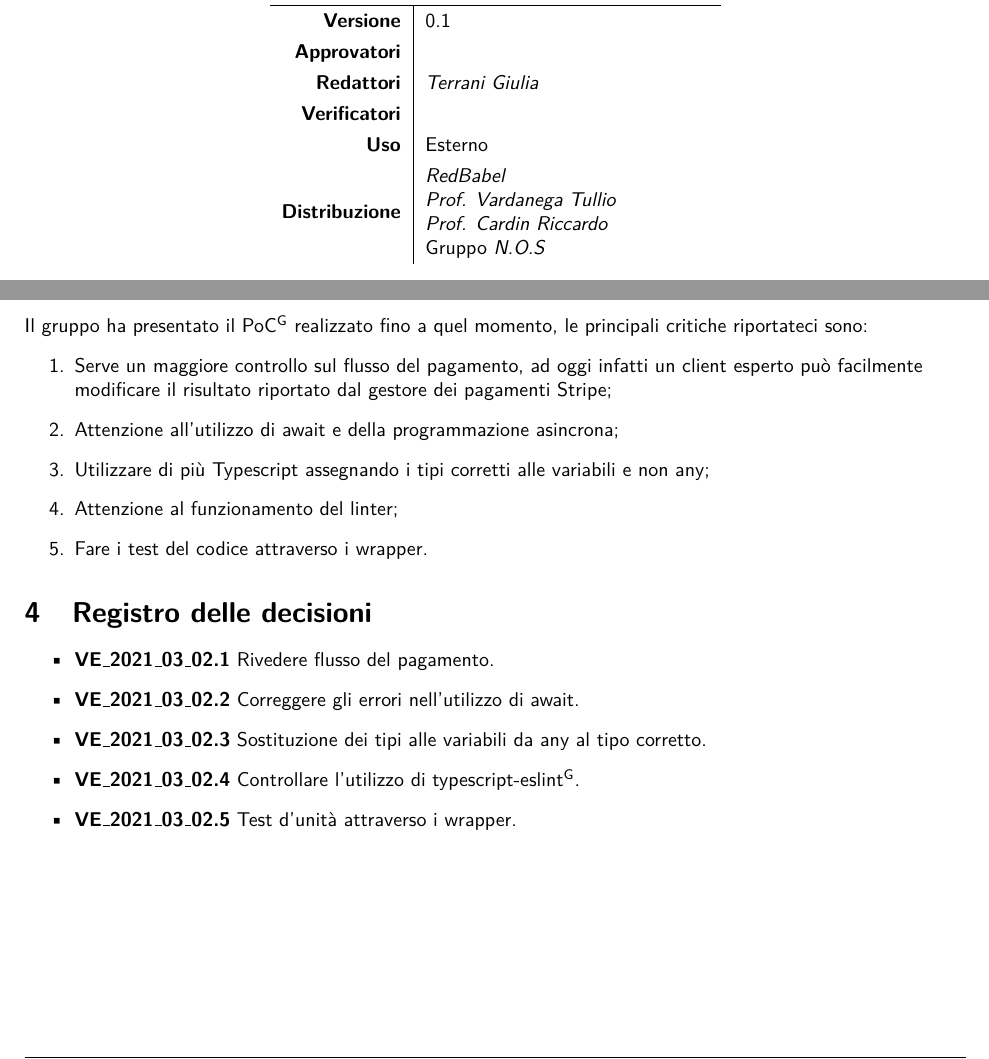
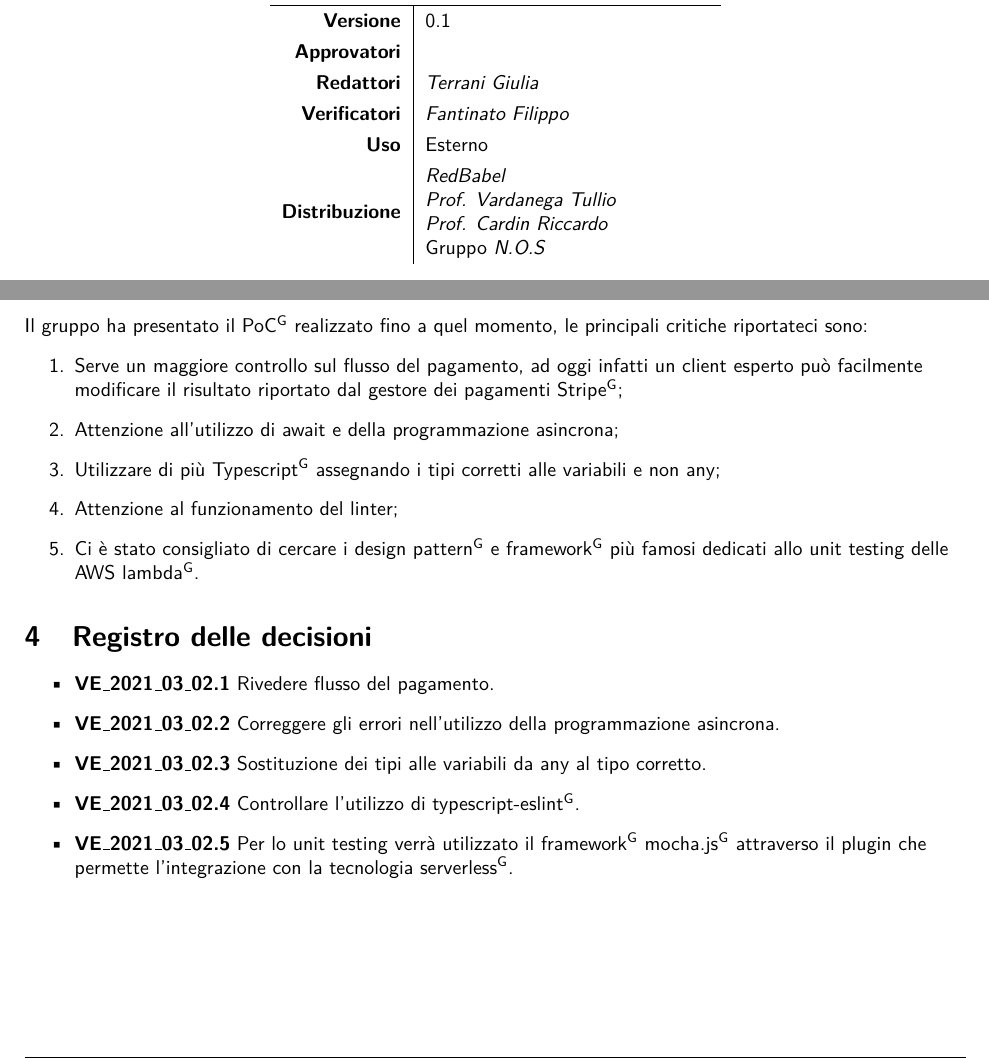
Before and after one commit to NotOnlyStudents/Documentazione, a LaTeX document (DocumentiPubblici/VerbaliEsterni/VE_2021_03_02/VE_2021_03_02.tex, which reads DocumentiPubblici/VerbaliEsterni/VE_2021_03_02/Sezioni/Comandi.tex, DocumentiPubblici/VerbaliEsterni/VE_2021_03_02/Sezioni/Contenuto.tex, Utilita/Stiletemplate.sty): two parts of pages 1 and 4 of 4, joined at a grey line, cut so that both start at the same text. Compiled offline with pdfLaTeX.

Commit message:
Corretto alcuni errori

```diff
--- a/DocumentiPubblici/VerbaliEsterni/VE_2021_03_02/Sezioni/Comandi.tex
+++ b/DocumentiPubblici/VerbaliEsterni/VE_2021_03_02/Sezioni/Comandi.tex
@@ -4,7 +4,7 @@
 
 \newcommand{\Redattori}{\TG{}}
 
-\newcommand{\Verificatori}{}
+\newcommand{\Verificatori}{\FF}
 
 \newcommand{\Approvatore}{}
 
--- a/DocumentiPubblici/VerbaliEsterni/VE_2021_03_02/Sezioni/Contenuto.tex
+++ b/DocumentiPubblici/VerbaliEsterni/VE_2021_03_02/Sezioni/Contenuto.tex
@@ -23,18 +23,18 @@
 \subsection{Presentazione del PoC}
 Il gruppo ha presentato il \glo{PoC} realizzato fino a quel momento, le principali critiche riportateci sono:
 \begin{enumerate}
-	\item Serve un maggiore controllo sul flusso del pagamento, ad oggi infatti un client esperto può facilmente modificare il risultato riportato dal gestore dei pagamenti Stripe;
+	\item Serve un maggiore controllo sul flusso del pagamento, ad oggi infatti un client esperto può facilmente modificare il risultato riportato dal gestore dei pagamenti \glo{Stripe};
 	\item Attenzione all'utilizzo di await e della programmazione asincrona;
-	\item Utilizzare di più Typescript assegnando i tipi corretti alle variabili e non any;
+	\item Utilizzare di più \glo{Typescript} assegnando i tipi corretti alle variabili e non any;
 	\item Attenzione al funzionamento del linter;
-	\item Fare i test del codice attraverso i wrapper.
+	\item Ci è stato consigliato di cercare i design \glo{pattern} e \glo{framework} più famosi dedicati allo unit testing delle \glo{AWS lambda}.
 \end{enumerate}
 
 \section{Registro delle decisioni}
 \begin{itemize}
 	\item \textbf{VE\_\Data.1} Rivedere flusso del pagamento.
-   \item \textbf{VE\_\Data.2} Correggere gli errori nell'utilizzo di await.
-   \item \textbf{VE\_\Data.3} Sostituzione dei tipi alle variabili da any al tipo corretto.
-   \item \textbf{VE\_\Data.4} Controllare l'utilizzo di \glo{typescript-eslint}.
-   \item \textbf{VE\_\Data.5} Test d'unità attraverso i wrapper.
+	\item \textbf{VE\_\Data.2} Correggere gli errori nell'utilizzo della programmazione asincrona.
+	\item \textbf{VE\_\Data.3} Sostituzione dei tipi alle variabili da any al tipo corretto.
+	\item \textbf{VE\_\Data.4} Controllare l'utilizzo di \glo{typescript-eslint}.
+	\item \textbf{VE\_\Data.5} Per lo unit testing verrà utilizzato il \glo{framework} \glo{mocha.js} attraverso il plugin che permette l'integrazione con la tecnologia \glo{serverless}.
 \end{itemize}
--- a/Utilita/Stiletemplate.sty
+++ b/Utilita/Stiletemplate.sty
@@ -35,7 +35,7 @@
 			\vspace{1cm}
 
 			\begin{Huge}
-				\textbf{\Titolo{}} \\
+				\textbf{\textit{\Titolo{}}} \\
 			\end{Huge}
 
 			\vspace{9pt}
```
Also changed, not shown: DocumentiPubblici/Glossario/Sezioni/Alfabeto/M.tex (+4 -0 lines), DocumentiPubblici/Glossario/Sezioni/Comandi.tex (+2 -2 lines), DocumentiPubblici/VerbaliEsterni/VE_2021_03_02/VE_2021_03_02.tex (line endings or trailing spaces), DocumentiPubblici/VerbaliEsterni/VE_2021_03_02/Sezioni/Contenuto.tex (2 more changed lines).
